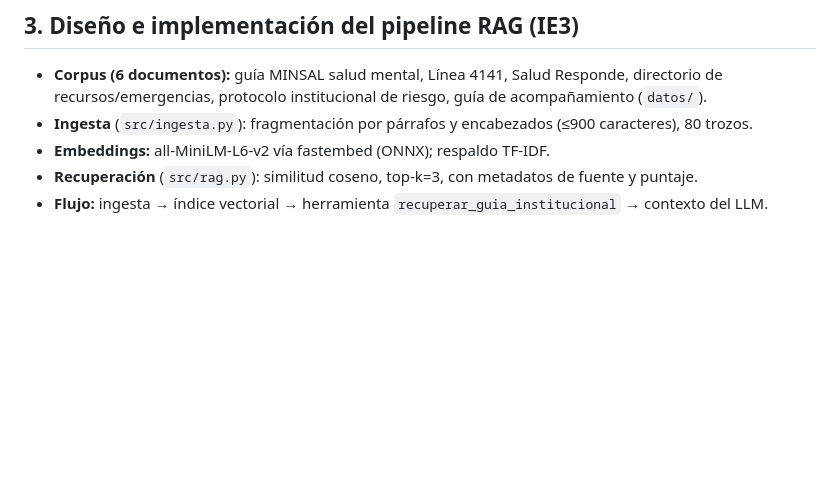
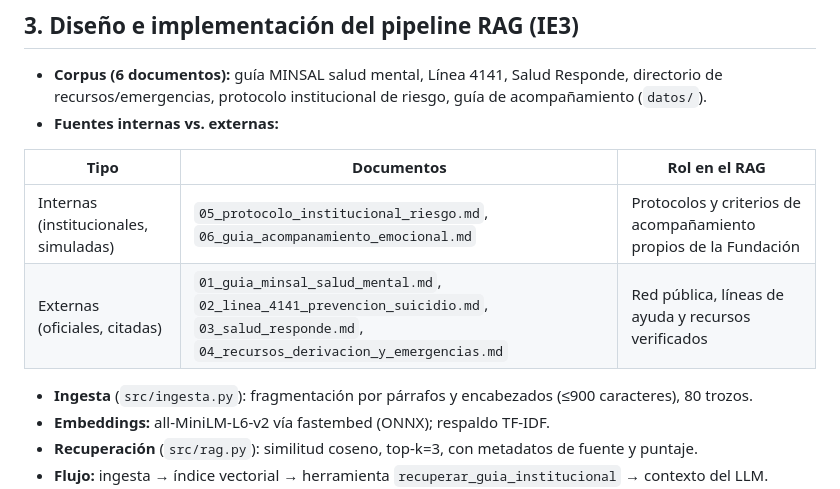
Before and after one commit to calcetinchupao/ContigoAI, a Markdown page: informe/informe_tecnico.md, the part around the change. GitHub-like rendering; blank space fills up the shorter version.

Commit message:
Informe: clasificacion de fuentes internas vs externas (IE3)

```diff
--- a/informe/informe_tecnico.md
+++ b/informe/informe_tecnico.md
@@ -31,6 +31,12 @@ Prompt de sistema por bloques (`src/prompts.py`): **rol y límites** (no diagnos
 ## 3. Diseño e implementación del pipeline RAG (IE3)
 
 - **Corpus (6 documentos):** guía MINSAL salud mental, Línea 4141, Salud Responde, directorio de recursos/emergencias, protocolo institucional de riesgo, guía de acompañamiento (`datos/`).
+- **Fuentes internas vs. externas:**
+
+| Tipo | Documentos | Rol en el RAG |
+|---|---|---|
+| Internas (institucionales, simuladas) | `05_protocolo_institucional_riesgo.md`, `06_guia_acompanamiento_emocional.md` | Protocolos y criterios de acompañamiento propios de la Fundación |
+| Externas (oficiales, citadas) | `01_guia_minsal_salud_mental.md`, `02_linea_4141_prevencion_suicidio.md`, `03_salud_responde.md`, `04_recursos_derivacion_y_emergencias.md` | Red pública, líneas de ayuda y recursos verificados |
 - **Ingesta** (`src/ingesta.py`): fragmentación por párrafos y encabezados (≤900 caracteres), 80 trozos.
 - **Embeddings:** all-MiniLM-L6-v2 vía fastembed (ONNX); respaldo TF-IDF.
 - **Recuperación** (`src/rag.py`): similitud coseno, top-k=3, con metadatos de fuente y puntaje.
```
